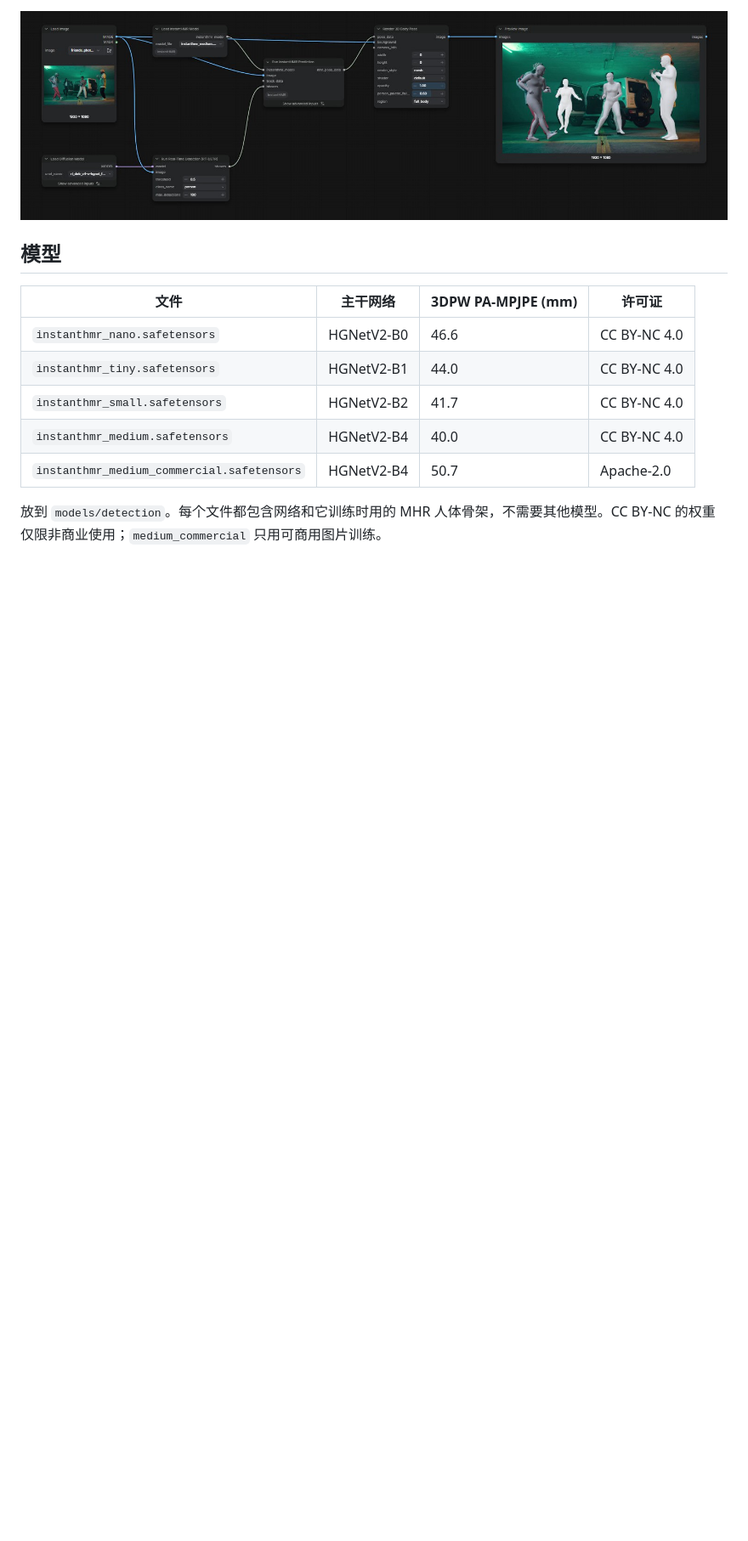
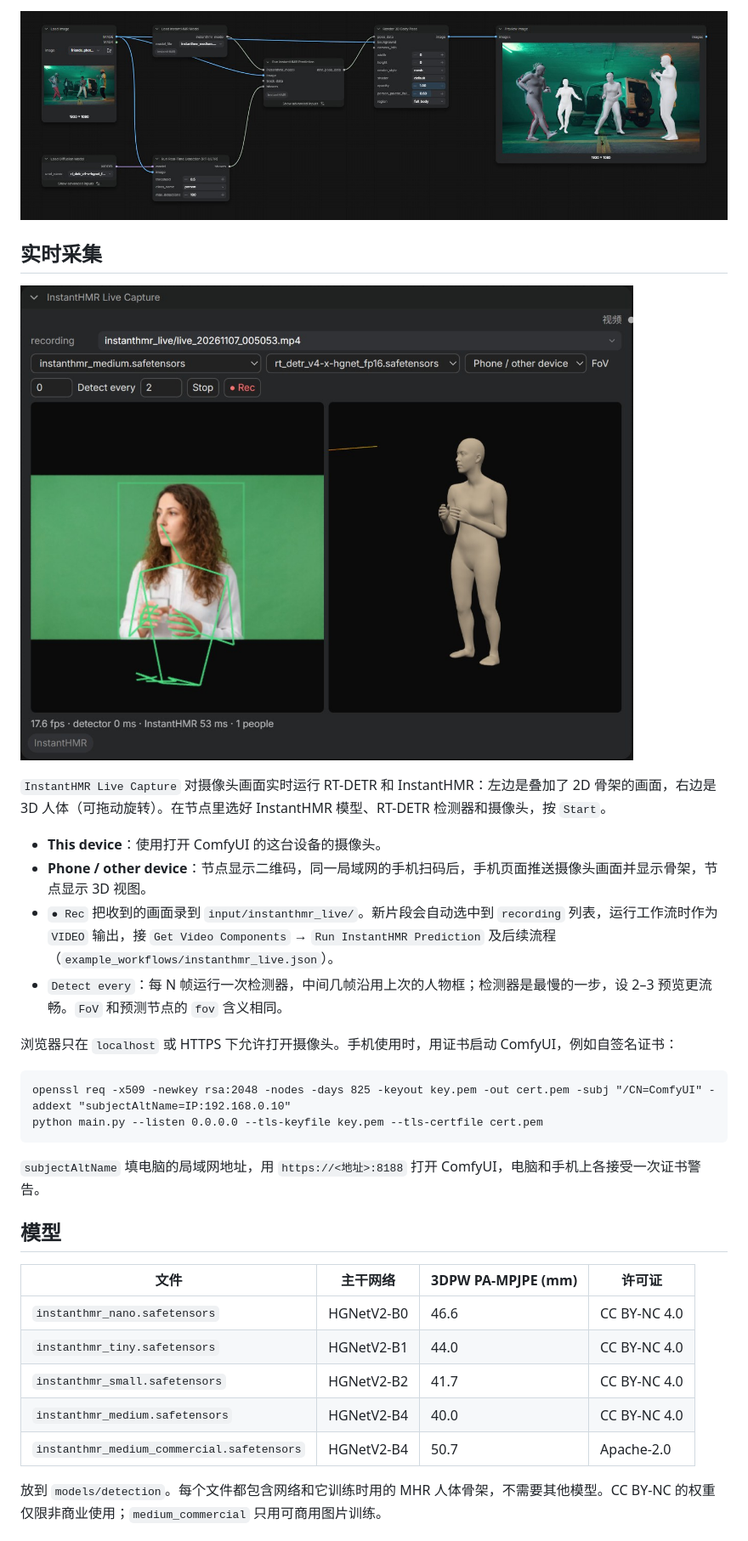
Before and after one commit to jtydhr88/ComfyUI-InstantHMR, a Markdown page: README.zh-CN.md, the part around one of its changes. Shown at 85% size. GitHub-like rendering; pictures changed too: docs/live_capture.jpg (added); blank space fills up the shorter version.

````diff
--- a/README.zh-CN.md
+++ b/README.zh-CN.md
@@ -22,6 +23,26 @@
 - `Create 3D Animation File`：`openpose` 和 `scail` 风格的动画 GLB。`body_mesh`、`bones_only` 风格和 BVH 要从 `sam3d_body_model` 输入读取 MHR 骨架，用这几种时请接一个 SAM 3D Body 加载器。
 
 ![示例工作流](docs/workflow_image.jpg)
+
+## 实时采集
+
+![实时采集](docs/live_capture.jpg)
+
+`InstantHMR Live Capture` 对摄像头画面实时运行 RT-DETR 和 InstantHMR：左边是叠加了 2D 骨架的画面，右边是 3D 人体（可拖动旋转）。在节点里选好 InstantHMR 模型、RT-DETR 检测器和摄像头，按 `Start`。
+
+- **This device**：使用打开 ComfyUI 的这台设备的摄像头。
+- **Phone / other device**：节点显示二维码，同一局域网的手机扫码后，手机页面推送摄像头画面并显示骨架，节点显示 3D 视图。
+- `● Rec` 把收到的画面录到 `input/instanthmr_live/`。新片段会自动选中到 `recording` 列表，运行工作流时作为 `VIDEO` 输出，接 `Get Video Components` → `Run InstantHMR Prediction` 及后续流程（`example_workflows/instanthmr_live.json`）。
+- `Detect every`：每 N 帧运行一次检测器，中间几帧沿用上次的人物框；检测器是最慢的一步，设 2–3 预览更流畅。`FoV` 和预测节点的 `fov` 含义相同。
+
+浏览器只在 `localhost` 或 HTTPS 下允许打开摄像头。手机使用时，用证书启动 ComfyUI，例如自签名证书：
+
+```
+openssl req -x509 -newkey rsa:2048 -nodes -days 825 -keyout key.pem -out cert.pem -subj "/CN=ComfyUI" -addext "subjectAltName=IP:192.168.0.10"
+python main.py --listen 0.0.0.0 --tls-keyfile key.pem --tls-certfile cert.pem
+```
+
+`subjectAltName` 填电脑的局域网地址，用 `https://<地址>:8188` 打开 ComfyUI，电脑和手机上各接受一次证书警告。
 
 ## 模型
 
````
Also changed, not shown: other parts of README.zh-CN.md (+2 -0 lines), README.md (+22 -0 lines), 12 other files.
